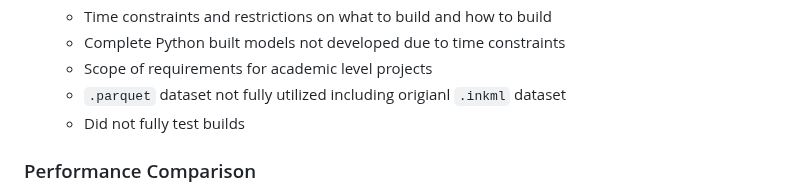
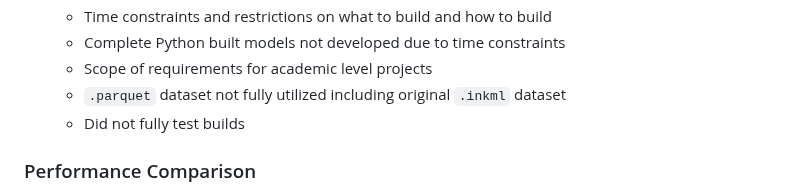
Before and after one commit to rcghpge/version-cv, a Markdown page: README.md, the part around the change. Rendered like a GitHub page.

Commit message:
proofreading readme

```diff
--- a/README.md
+++ b/README.md
@@ -112,7 +112,7 @@ Prototypes were also designed but not fully built out one of which is a `GPT2 pr
   - Time constraints and restrictions on what to build and how to build
   - Complete Python built models not developed due to time constraints
   - Scope of requirements for academic level projects
-  - `.parquet` dataset not fully utilized including origianl `.inkml` dataset
+  - `.parquet` dataset not fully utilized including original `.inkml` dataset
   - Did not fully test builds
 
 ### Performance Comparison
```
